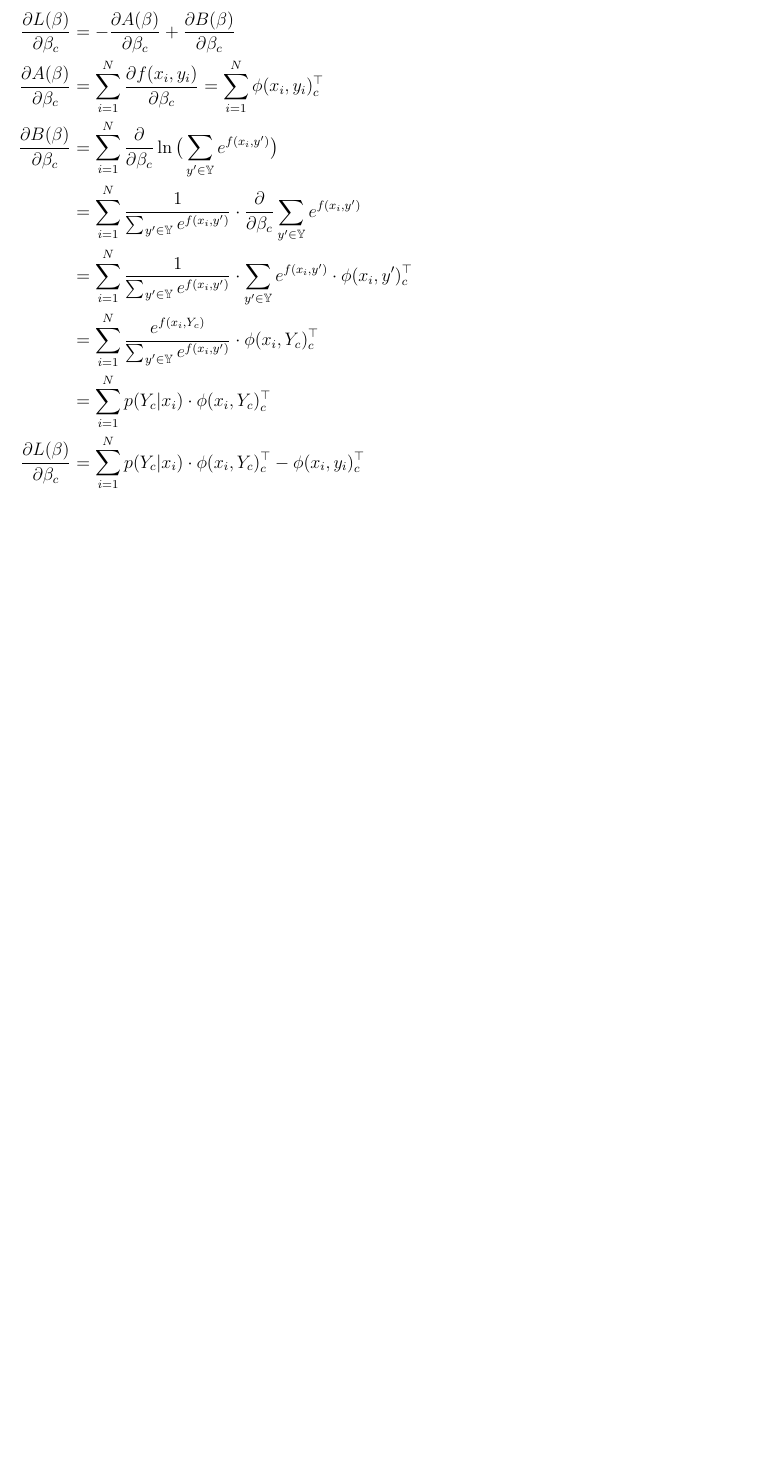
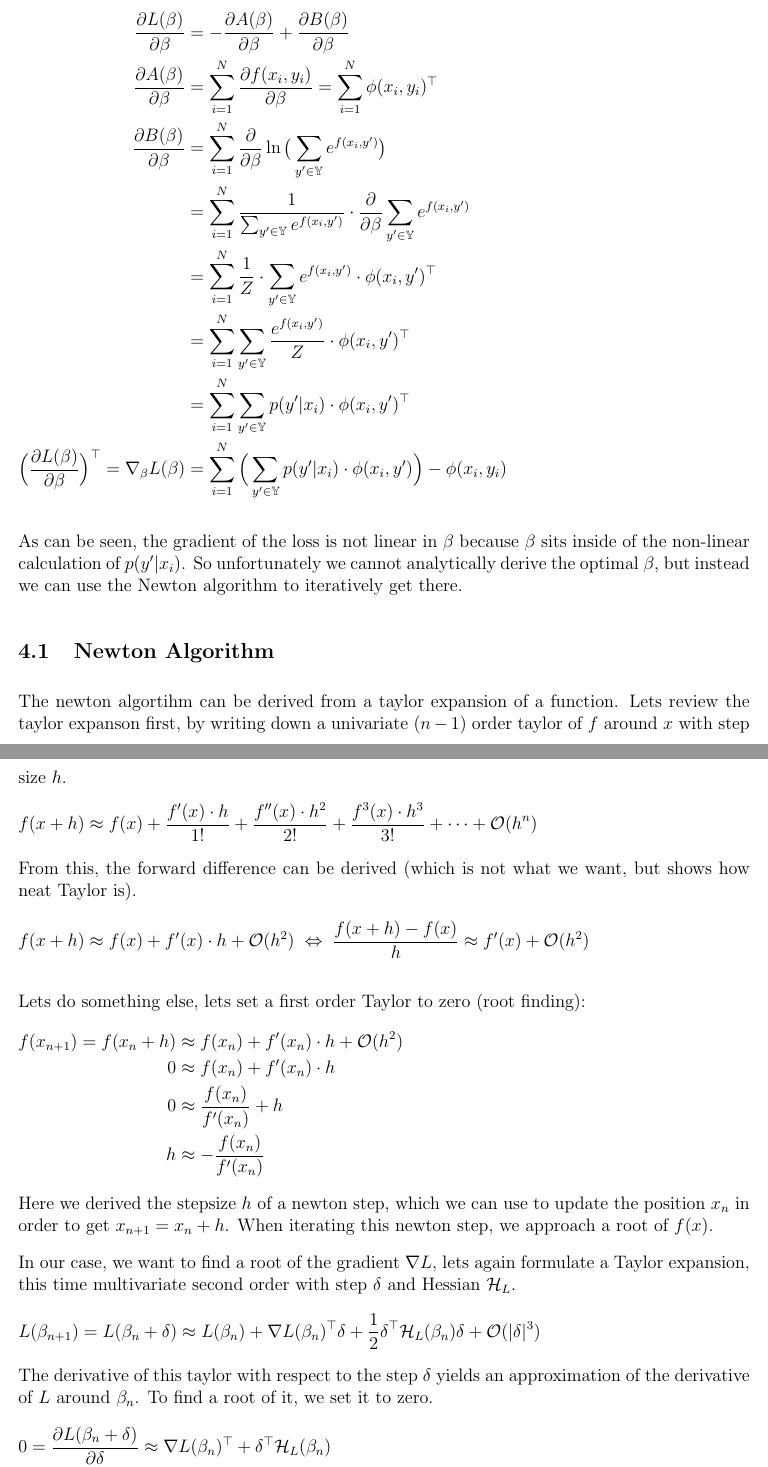
Before and after one commit to hageldave/Tex, a LaTeX document (mlr_summary.tex): part of page 6 of 6 before the commit and two parts of pages 6 and 7 of 7 after it, the two joined at a grey line, cut so that both start at the same text, the shorter picture padded with empty space. Compiled offline with pdfLaTeX.

Commit message:
newton method

```diff
--- a/mlr_summary.tex
+++ b/mlr_summary.tex
@@ -249,21 +250,59 @@ L(\beta) &= -\sum_{i=1}^N \ln(\;p(y_i|x_i)\;)
 }
 Lets assume for simplicity that $\phi(x)$ is scalar, so that there is one $\beta_c$ corresponding to $\phi(x,y)_c$ with $c \in \{1,\dots,l\}$ indicating the class $Y_c$.
 \eqnsnn{
-\deriv{L(\beta)}{\beta_c} &= -\deriv{A(\beta)}{\beta_c} + \deriv{B(\beta)}{\beta_c}
+\deriv{L(\beta)}{\beta} &= -\deriv{A(\beta)}{\beta} + \deriv{B(\beta)}{\beta}
 &&\\
-\deriv{A(\beta)}{\beta_c} &= \sum_{i=1}^N \deriv{f(x_i,y_i)}{\beta_c} = \sum_{i=1}^N \phi(x_i,y_i)_c\T
+\deriv{A(\beta)}{\beta} &= \sum_{i=1}^N \deriv{f(x_i,y_i)}{\beta} = \sum_{i=1}^N \phi(x_i,y_i)\T
 &&\\
-\deriv{B(\beta)}{\beta_c} &= \sum_{i=1}^N \deriv{}{\beta_c} \ln\big(\sum_{y' \in \dom{Y}} e^{f(x_i,y')}\big)
+\deriv{B(\beta)}{\beta} &= \sum_{i=1}^N \deriv{}{\beta} \ln\big(\sum_{y' \in \dom{Y}} e^{f(x_i,y')}\big)
 &&\\
-&= \sum_{i=1}^N \frac{1}{\sum_{y' \in \dom{Y}} e^{f(x_i,y')}} * \deriv{}{\beta_c} \sum_{y' \in \dom{Y}} e^{f(x_i,y')}
+&= \sum_{i=1}^N \frac{1}{\sum_{y' \in \dom{Y}} e^{f(x_i,y')}} * \deriv{}{\beta} \sum_{y' \in \dom{Y}} e^{f(x_i,y')}
 &&\\
-&=\sum_{i=1}^N \frac{1}{\sum_{y' \in \dom{Y}} e^{f(x_i,y')}} * \sum_{y' \in \dom{Y}} e^{f(x_i,y')}*\phi(x_i,y')_c\T
+&=\sum_{i=1}^N \frac{1}{Z} * \sum_{y' \in \dom{Y}} e^{f(x_i,y')}*\phi(x_i,y')\T
 &&\\
-&=\sum_{i=1}^N \frac{e^{f(x_i,Y_c)}}{\sum_{y' \in \dom{Y}} e^{f(x_i,y')}} * \phi(x_i,Y_c)_c\T
+&=\sum_{i=1}^N \sum_{y' \in \dom{Y}}
+\frac{e^{f(x_i,y')}}{Z} * \phi(x_i,y')\T
 &&\\
-&=\sum_{i=1}^N p(Y_c|x_i) * \phi(x_i,Y_c)_c\T
+&=\sum_{i=1}^N \sum_{y' \in \dom{Y}} p(y'|x_i) * \phi(x_i,y')\T
 &&\\
-\deriv{L(\beta)}{\beta_c} &= \sum_{i=1}^N p(Y_c|x_i) * \phi(x_i,Y_c)_c\T - \phi(x_i,y_i)_c\T
+\Big(\deriv{L(\beta)}{\beta}\Big)\T = \nabla_\beta L(\beta) &= \sum_{i=1}^N \Big( \sum_{y' \in \dom{Y}} p(y'|x_i) * \phi(x_i,y') \Big) - \phi(x_i,y_i)
 &&}
 
+As can be seen, the gradient of the loss is not linear in $\beta$ because $\beta$ sits inside of the non-linear calculation of $p(y'|x_i)$.
+So unfortunately we cannot analytically derive the optimal $\beta$, but instead we can use the Newton algorithm to iteratively get there.
 
+\subsection{Newton Algorithm}
+The newton algortihm can be derived from a taylor expansion of a function.
+Lets review the taylor expanson first, by writing down a univariate $(n-1)$ order taylor of $f$ around $x$ with step size $h$.
+\eqnsnn{&
+f(x+h) \approx f(x) + \frac{f'(x)*h}{1!} + \frac{f''(x)*h^2}{2!} + \frac{f^3(x)*h^3}{3!} + \dots + \mathcal{O}(h^n)
+&&}
+From this, the forward difference can be derived (which is not what we want, but shows how neat Taylor is).
+\eqnsnn{&
+f(x+h) \approx f(x) + f'(x)*h + \mathcal{O}(h^2) \;\equivalent\; \frac{f(x+h)-f(x)}{h} \approx f'(x) + \mathcal{O}(h^2)
+&&}
+
+Lets do something else, lets set a first order Taylor to zero (root finding):
+\eqnsnn{
+f(x_{n+1}) = f(x_n+h) &\approx f(x_n) + f'(x_n)*h + \mathcal{O}(h^2)
+&&\\
+0 &\approx f(x_n) + f'(x_n)*h
+&&\\
+0 &\approx \frac{f(x_n)}{f'(x_n)} + h
+&&\\
+h &\approx - \frac{f(x_n)}{f'(x_n)}
+&&}
+Here we derived the stepsize $h$ of a newton step, which we can use to update the position $x_n$ in order to get $x_{n+1} = x_n+h$.
+When iterating this newton step, we approach a root of $f(x)$.
+
+In our case, we want to find a root of the gradient $\nabla L$, lets again formulate a Taylor expansion, this time multivariate second order with step $\delta$ and Hessian $\mathcal{H}_L$.
+\eqnsnn{
+L(\beta_{n+1}) = L(\beta_n + \delta) &\approx L(\beta_n) + \nabla L(\beta_n)\T \delta + \frac1 2 \delta\T \mathcal{H}_L(\beta_n)\delta + \mathcal{O}(|\delta|^3)
+&&}
+The derivative of this taylor with respect to the step $\delta$ yields an approximation of the derivative of $L$ around $\beta_n$. To find a root of it, we set it to zero.
+\eqnsnn{
+0 = \deriv{L(\beta_n+\delta)}{\delta} &\approx \nabla L(\beta_n)\T + \delta\T \mathcal{H}_L(\beta_n)
+&&\\
+0 &\approx \nabla L(\beta_n)\T[\mathcal{H}_L(\beta_n)]^{-1} + \delta\T \mathcal{H}_L(\beta_n)[\mathcal{H}_L(\beta_n)]^{-1} = \nabla L(\beta_n)\T[\mathcal{H}_L(\beta_n)]^{-1} + \delta\T
+&&\\
+\delta &\approx -[\mathcal{H}_L(\beta_n)]^{-1}\nabla L(\beta_n)
```
Also changed, not shown: mlr_summary.tex (15 more changed lines).
